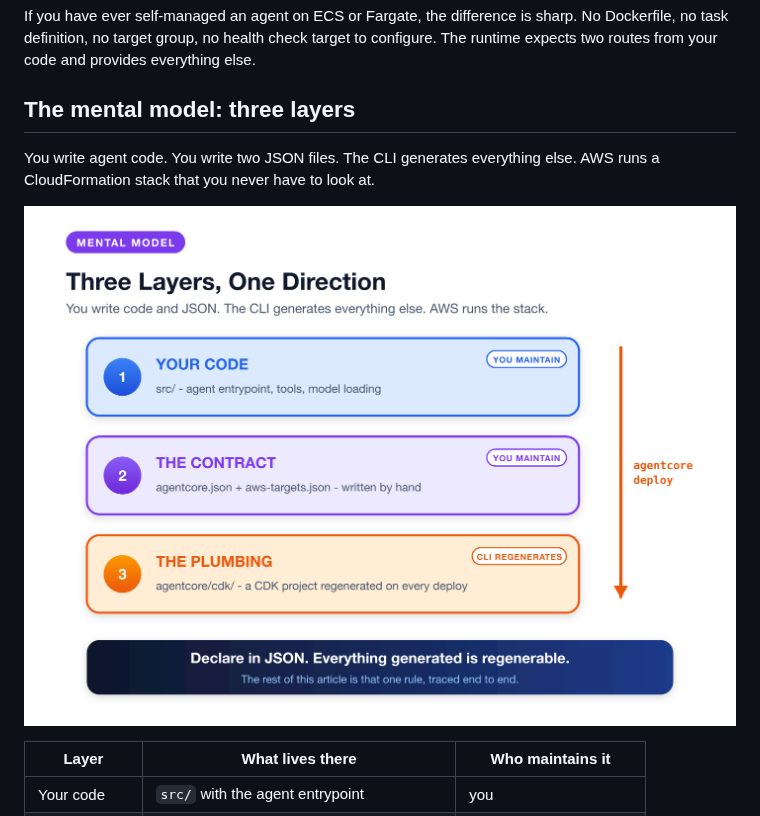
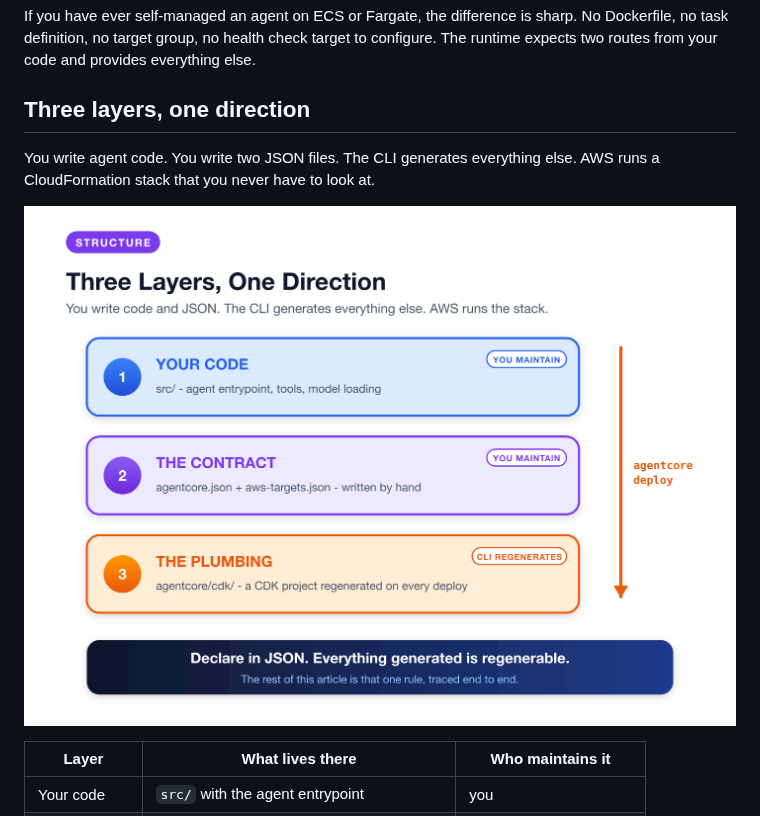
Before and after one commit to pinxiong/bedrock-agentcore-in-action, a Markdown page: articles/aws-agentcore-under-the-hood.md, the part around the change. Rendered like a GitHub page; pictures changed too: articles/images/aws-agentcore-under-the-hood/F2-three-layers.png.

```diff
--- a/articles/aws-agentcore-under-the-hood.md
+++ b/articles/aws-agentcore-under-the-hood.md
@@ -26,7 +26,7 @@ What it is not matters more than what it is:
 
 If you have ever self-managed an agent on ECS or Fargate, the difference is sharp. No Dockerfile, no task definition, no target group, no health check target to configure. The runtime expects two routes from your code and provides everything else.
 
-## The mental model: three layers
+## Three layers, one direction
 
 You write agent code. You write two JSON files. The CLI generates everything else. AWS runs a CloudFormation stack that you never have to look at.
 
```
Also changed, not shown: articles/PLAN.md (+2 -2 lines), articles/aws-agentcore-under-the-hood.zh.md (+1 -1 lines), 4 other files.
